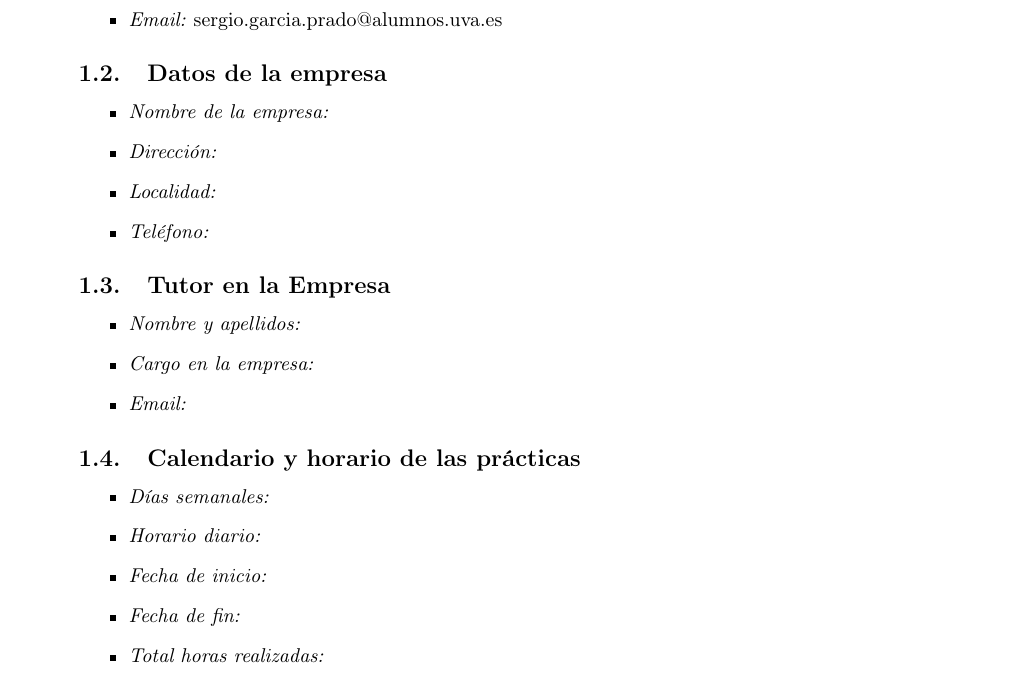
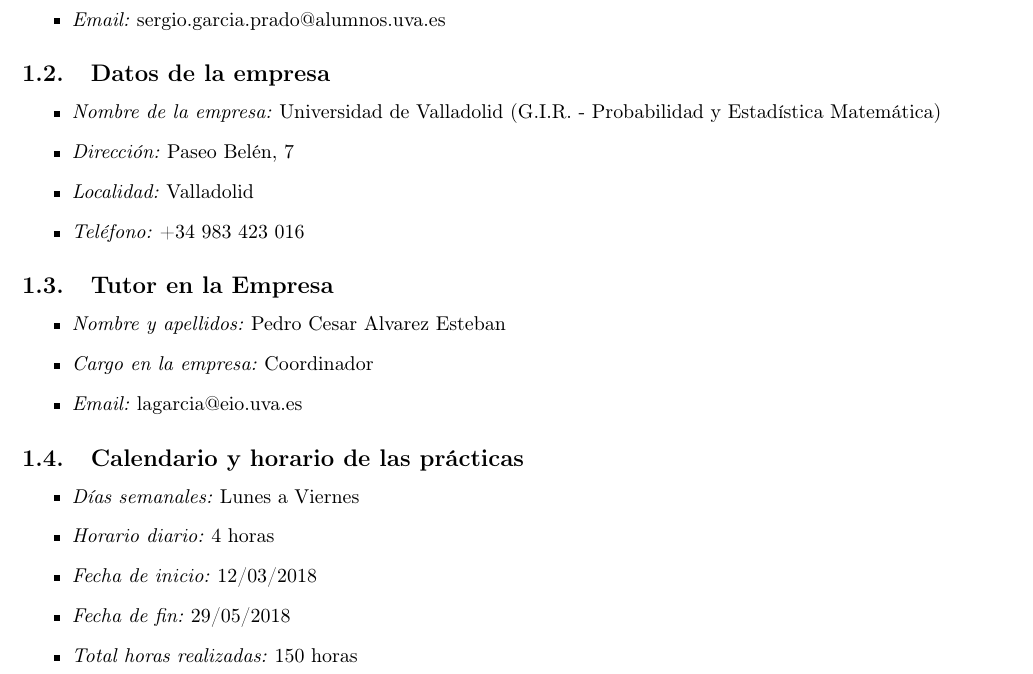
Before and after one commit to garciparedes/internship-memoir-rrg-pms, a LaTeX document (document.tex): part of page 3 of 5, cut so that both start at the same text. Compiled offline with pdfLaTeX.

Commit message:
Added company info

```diff
--- a/document.tex
+++ b/document.tex
@@ -3,7 +3,7 @@
 \usepackage[utf8]{inputenc}
 \usepackage[spanish, es-tabla]{babel}
 \usepackage[T1]{fontenc}
-\usepackage[margin={28mm, 26mm}]{geometry}
+\usepackage[margin={18mm, 26mm}]{geometry}
 \usepackage[hidelinks]{hyperref}
 
 \usepackage{graphicx}
@@ -76,30 +76,30 @@
     \subsection{Datos de la empresa}
 
       \begin{itemize}
-        \item \emph{Nombre de la empresa:}
-        \item \emph{Dirección:}
-        \item \emph{Localidad:}
-        \item \emph{Teléfono:}
+        \item \emph{Nombre de la empresa:} Universidad de Valladolid (G.I.R. - Probabilidad y Estadística Matemática)
+        \item \emph{Dirección:} Paseo Belén, 7
+        \item \emph{Localidad:} Valladolid
+        \item \emph{Teléfono:} +34 983 423 016
       \end{itemize}
 
 
     \subsection{Tutor en la Empresa}
 
       \begin{itemize}
-        \item \emph{Nombre y apellidos:}
-        \item \emph{Cargo en la empresa:}
-        \item \emph{Email:}
+        \item \emph{Nombre y apellidos:} Pedro Cesar Alvarez Esteban
+        \item \emph{Cargo en la empresa:} Coordinador
+        \item \emph{Email:} lagarcia@eio.uva.es
       \end{itemize}
 
 
     \subsection{Calendario y horario de las prácticas}
 
       \begin{itemize}
-        \item \emph{Días semanales:}
-        \item \emph{Horario diario:}
-        \item \emph{Fecha de inicio:}
-        \item \emph{Fecha de fin:}
-        \item \emph{Total horas realizadas:}
+        \item \emph{Días semanales:} Lunes a Viernes
+        \item \emph{Horario diario:} 4 horas
+        \item \emph{Fecha de inicio:} 12/03/2018
+        \item \emph{Fecha de fin:} 29/05/2018
+        \item \emph{Total horas realizadas:} 150 horas
       \end{itemize}
 
 	\newpage
```
Also changed, not shown: document.pdf.
